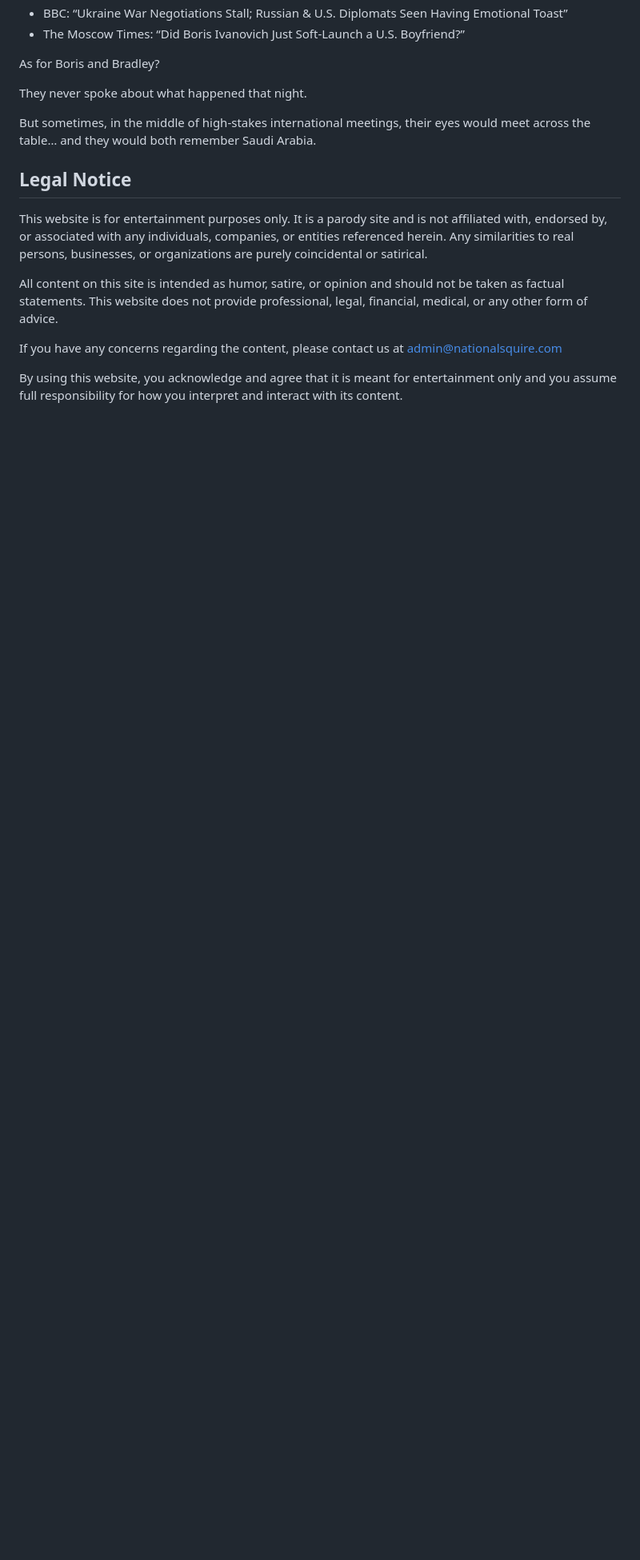
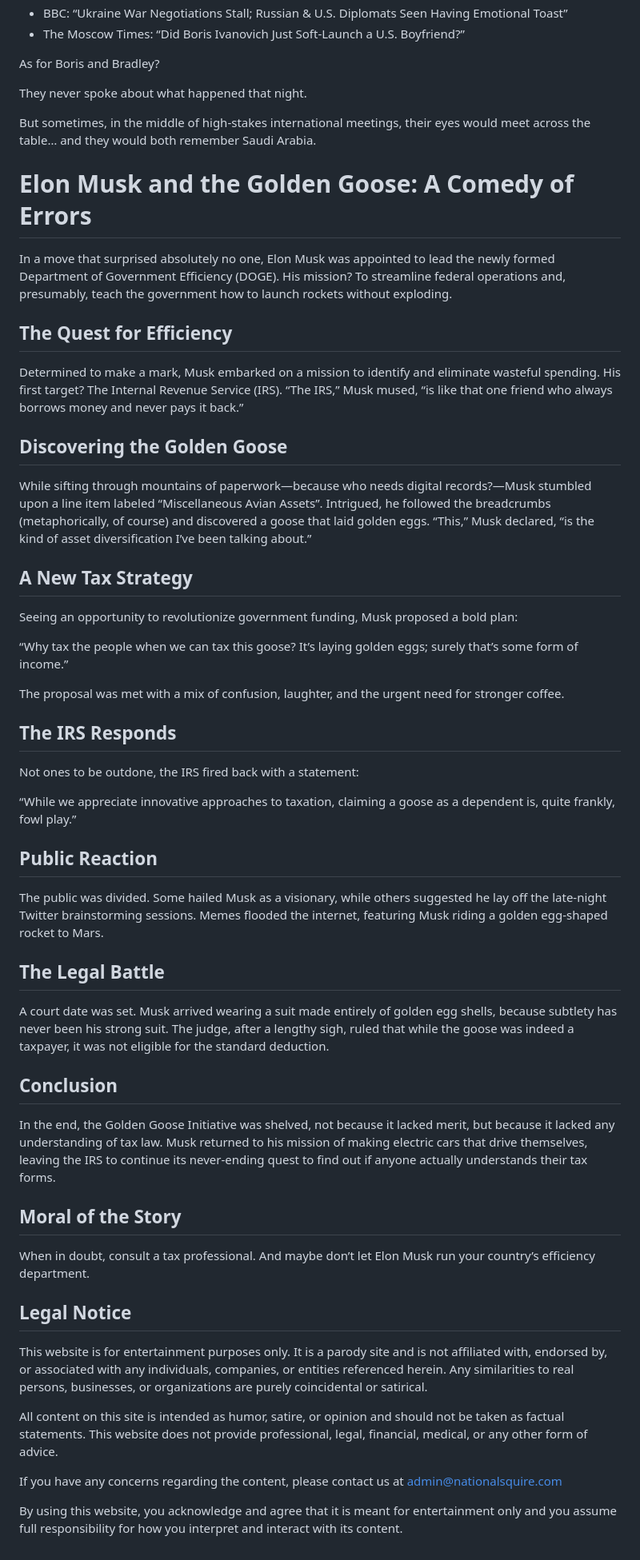
Before and after one commit to noveoko/NationalSquire, a Markdown page: README.md, the part around the change. Shown at 80% size. Drawn GitHub-style; blank space fills up the shorter version.

```diff
--- a/README.md
+++ b/README.md
@@ -246,6 +246,49 @@ They never spoke about what happened that night.
 
 But sometimes, in the middle of high-stakes international meetings, their eyes would meet across the table… and they would both remember Saudi Arabia.
 
+# Elon Musk and the Golden Goose: A Comedy of Errors
+
+In a move that surprised absolutely no one, Elon Musk was appointed to lead the newly formed Department of Government Efficiency (DOGE). His mission? To streamline federal operations and, presumably, teach the government how to launch rockets without exploding.
+
+## The Quest for Efficiency
+
+Determined to make a mark, Musk embarked on a mission to identify and eliminate wasteful spending. His first target? The Internal Revenue Service (IRS). “The IRS,” Musk mused, “is like that one friend who always borrows money and never pays it back.”
+
+## Discovering the Golden Goose
+
+While sifting through mountains of paperwork—because who needs digital records?—Musk stumbled upon a line item labeled “Miscellaneous Avian Assets”. Intrigued, he followed the breadcrumbs (metaphorically, of course) and discovered a goose that laid golden eggs. “This,” Musk declared, “is the kind of asset diversification I’ve been talking about.”
+
+## A New Tax Strategy
+
+Seeing an opportunity to revolutionize government funding, Musk proposed a bold plan:
+
+“Why tax the people when we can tax this goose? It’s laying golden eggs; surely that’s some form of income.”
+
+The proposal was met with a mix of confusion, laughter, and the urgent need for stronger coffee.
+
+## The IRS Responds
+
+Not ones to be outdone, the IRS fired back with a statement:
+
+“While we appreciate innovative approaches to taxation, claiming a goose as a dependent is, quite frankly, fowl play.”
+
+## Public Reaction
+
+The public was divided. Some hailed Musk as a visionary, while others suggested he lay off the late-night Twitter brainstorming sessions. Memes flooded the internet, featuring Musk riding a golden egg-shaped rocket to Mars.
+
+## The Legal Battle
+
+A court date was set. Musk arrived wearing a suit made entirely of golden egg shells, because subtlety has never been his strong suit. The judge, after a lengthy sigh, ruled that while the goose was indeed a taxpayer, it was not eligible for the standard deduction.
+
+## Conclusion
+
+In the end, the Golden Goose Initiative was shelved, not because it lacked merit, but because it lacked any understanding of tax law. Musk returned to his mission of making electric cars that drive themselves, leaving the IRS to continue its never-ending quest to find out if anyone actually understands their tax forms.
+
+## Moral of the Story
+
+When in doubt, consult a tax professional. And maybe don’t let Elon Musk run your country’s efficiency department.
+
+
 ## Legal Notice
 
 This website is for entertainment purposes only. It is a parody site and is not affiliated with, endorsed by, or associated with any individuals, companies, or entities referenced herein. Any similarities to real persons, businesses, or organizations are purely coincidental or satirical.
```
